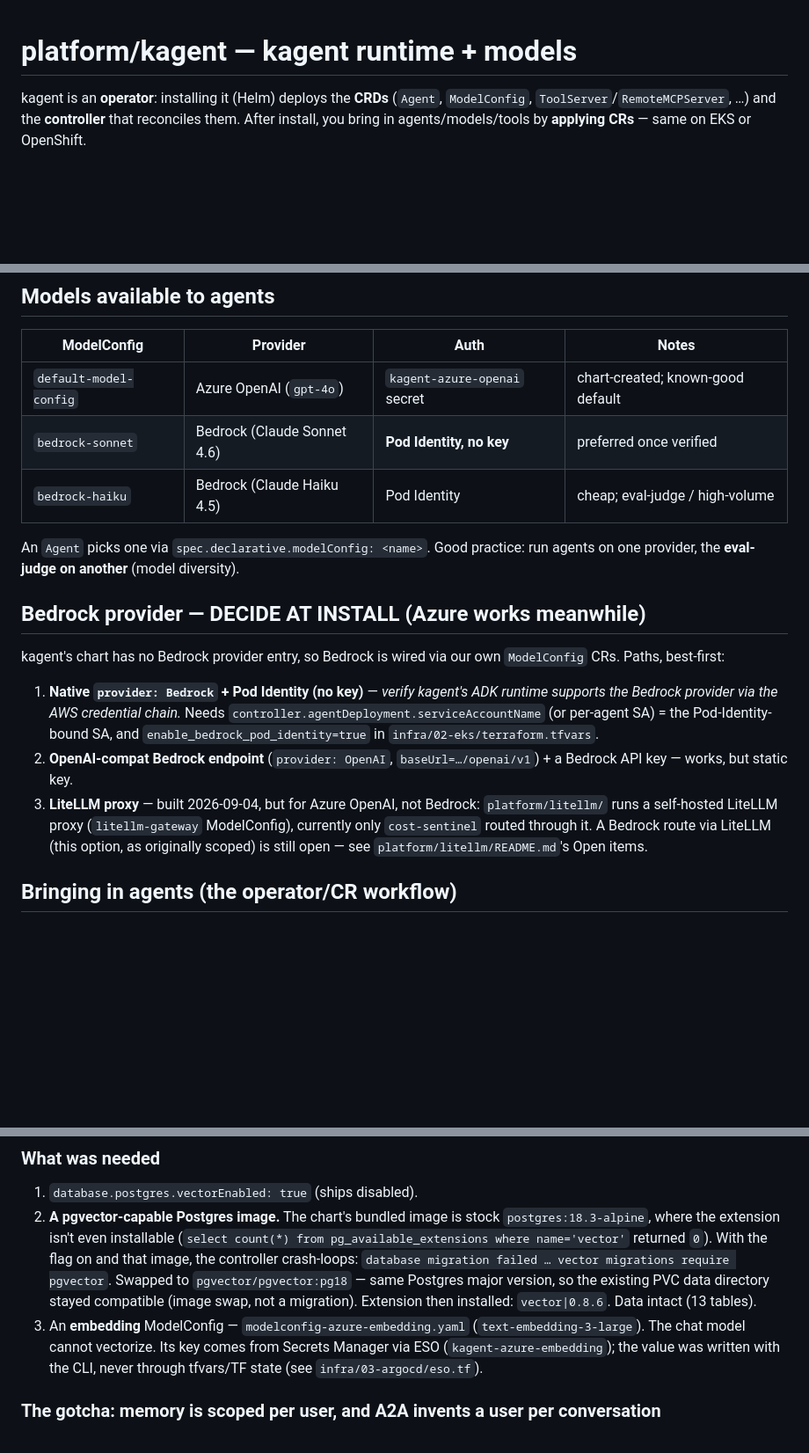
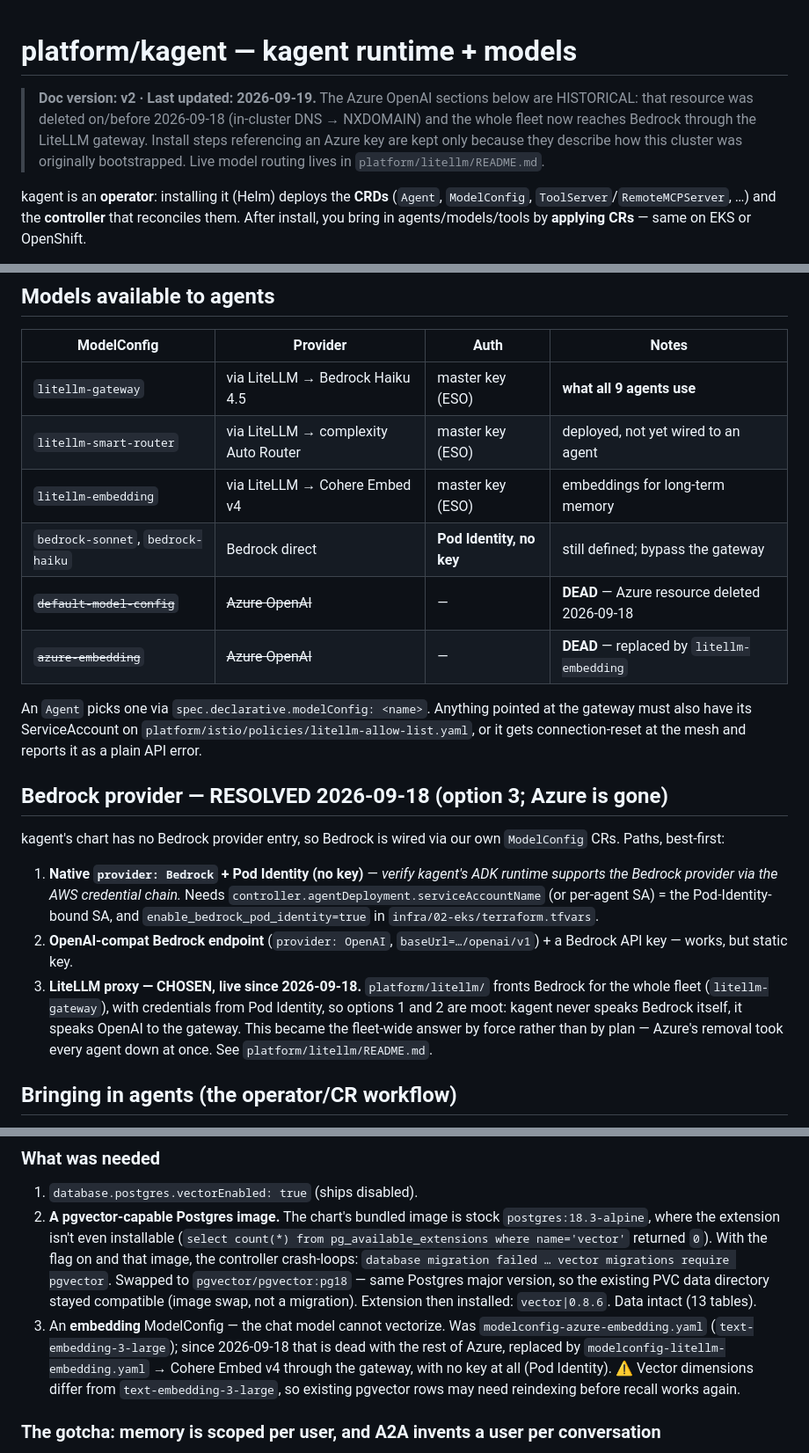
Before and after one commit to guoxiangng/aria, a Markdown page: platform/kagent/README.md, 3 parts joined by grey strips. Shown at 88% size. Drawn GitHub-style; blank space fills up the shorter version.

```diff
--- a/platform/kagent/README.md
+++ b/platform/kagent/README.md
@@ -1,4 +1,10 @@
 # platform/kagent — kagent runtime + models
+
+> **Doc version: v2 · Last updated: 2026-09-19.** The Azure OpenAI sections below are HISTORICAL:
+> that resource was deleted on/before 2026-09-18 (in-cluster DNS → NXDOMAIN) and the whole fleet now
+> reaches Bedrock through the LiteLLM gateway. Install steps referencing an Azure key are kept only
+> because they describe how this cluster was originally bootstrapped. Live model routing lives in
+> `platform/litellm/README.md`.
 
 kagent is an **operator**: installing it (Helm) deploys the **CRDs** (`Agent`, `ModelConfig`,
 `ToolServer`/`RemoteMCPServer`, …) and the **controller** that reconciles them. After install, you bring in
@@ -32,24 +38,29 @@ Check chart values: `helm show values oci://ghcr.io/kagent-dev/kagent/helm/kagen
 ## Models available to agents
 | ModelConfig | Provider | Auth | Notes |
 |---|---|---|---|
-| `default-model-config` | Azure OpenAI (`gpt-4o`) | `kagent-azure-openai` secret | chart-created; known-good default |
-| `bedrock-sonnet` | Bedrock (Claude Sonnet 4.6) | **Pod Identity, no key** | preferred once verified |
-| `bedrock-haiku` | Bedrock (Claude Haiku 4.5) | Pod Identity | cheap; eval-judge / high-volume |
+| `litellm-gateway` | via LiteLLM → Bedrock Haiku 4.5 | master key (ESO) | **what all 9 agents use** |
+| `litellm-smart-router` | via LiteLLM → complexity Auto Router | master key (ESO) | deployed, not yet wired to an agent |
+| `litellm-embedding` | via LiteLLM → Cohere Embed v4 | master key (ESO) | embeddings for long-term memory |
+| `bedrock-sonnet`, `bedrock-haiku` | Bedrock direct | **Pod Identity, no key** | still defined; bypass the gateway |
+| ~~`default-model-config`~~ | ~~Azure OpenAI~~ | — | **DEAD** — Azure resource deleted 2026-09-18 |
+| ~~`azure-embedding`~~ | ~~Azure OpenAI~~ | — | **DEAD** — replaced by `litellm-embedding` |
 
-An `Agent` picks one via `spec.declarative.modelConfig: <name>`. Good practice: run agents on one provider,
-the **eval-judge on another** (model diversity).
+An `Agent` picks one via `spec.declarative.modelConfig: <name>`. Anything pointed at the gateway must
+also have its ServiceAccount on `platform/istio/policies/litellm-allow-list.yaml`, or it gets
+connection-reset at the mesh and reports it as a plain API error.
 
-## Bedrock provider — DECIDE AT INSTALL (Azure works meanwhile)
+## Bedrock provider — RESOLVED 2026-09-18 (option 3; Azure is gone)
 kagent's chart has no Bedrock provider entry, so Bedrock is wired via our own `ModelConfig` CRs. Paths, best-first:
 1. **Native `provider: Bedrock` + Pod Identity (no key)** — *verify kagent's ADK runtime supports the Bedrock
    provider via the AWS credential chain.* Needs `controller.agentDeployment.serviceAccountName` (or per-agent SA)
    = the Pod-Identity-bound SA, and `enable_bedrock_pod_identity=true` in `infra/02-eks/terraform.tfvars`.
 2. **OpenAI-compat Bedrock endpoint** (`provider: OpenAI`, `baseUrl=…/openai/v1`) + a Bedrock API key — works,
    but static key.
-3. **LiteLLM proxy** — built 2026-09-04, but for Azure OpenAI, not Bedrock: `platform/litellm/` runs a
-   self-hosted LiteLLM proxy (`litellm-gateway` ModelConfig), currently only `cost-sentinel` routed
-   through it. A Bedrock route via LiteLLM (this option, as originally scoped) is still open — see
-   `platform/litellm/README.md`'s Open items.
+3. **LiteLLM proxy — CHOSEN, live since 2026-09-18.** `platform/litellm/` fronts Bedrock for the whole
+   fleet (`litellm-gateway`), with credentials from Pod Identity, so options 1 and 2 are moot: kagent
+   never speaks Bedrock itself, it speaks OpenAI to the gateway. This became the fleet-wide answer by
+   force rather than by plan — Azure's removal took every agent down at once. See
+   `platform/litellm/README.md`.
 
 ## Bringing in agents (the operator/CR workflow)
 1. Author (or reuse) an `Agent` CR under `agents/<name>/`. Your AIDA agents port over — adjust `namespace`,
@@ -86,9 +97,11 @@ kagent has **two** memory paths; don't conflate them:
    `database migration failed … vector migrations require pgvector`. Swapped to `pgvector/pgvector:pg18` —
    same Postgres major version, so the existing PVC data directory stayed compatible (image swap, not a
    migration). Extension then installed: `vector|0.8.6`. Data intact (13 tables).
-3. An **embedding** ModelConfig — `modelconfig-azure-embedding.yaml` (`text-embedding-3-large`). The chat
-   model cannot vectorize. Its key comes from Secrets Manager via ESO (`kagent-azure-embedding`); the value
-   was written with the CLI, never through tfvars/TF state (see `infra/03-argocd/eso.tf`).
+3. An **embedding** ModelConfig — the chat model cannot vectorize. Was
+   `modelconfig-azure-embedding.yaml` (`text-embedding-3-large`); since 2026-09-18 that is dead with the
+   rest of Azure, replaced by `modelconfig-litellm-embedding.yaml` → Cohere Embed v4 through the gateway,
+   with no key at all (Pod Identity). ⚠️ Vector dimensions differ from `text-embedding-3-large`, so
+   existing pgvector rows may need reindexing before recall works again.
 
 ### The gotcha: memory is scoped per user, and A2A invents a user per conversation
 Calling an agent's A2A endpoint **directly** (unauthenticated) makes every new conversation a new user, so
```
Also changed, not shown: platform/litellm/README.md (+94 -104 lines), 1 other file.
